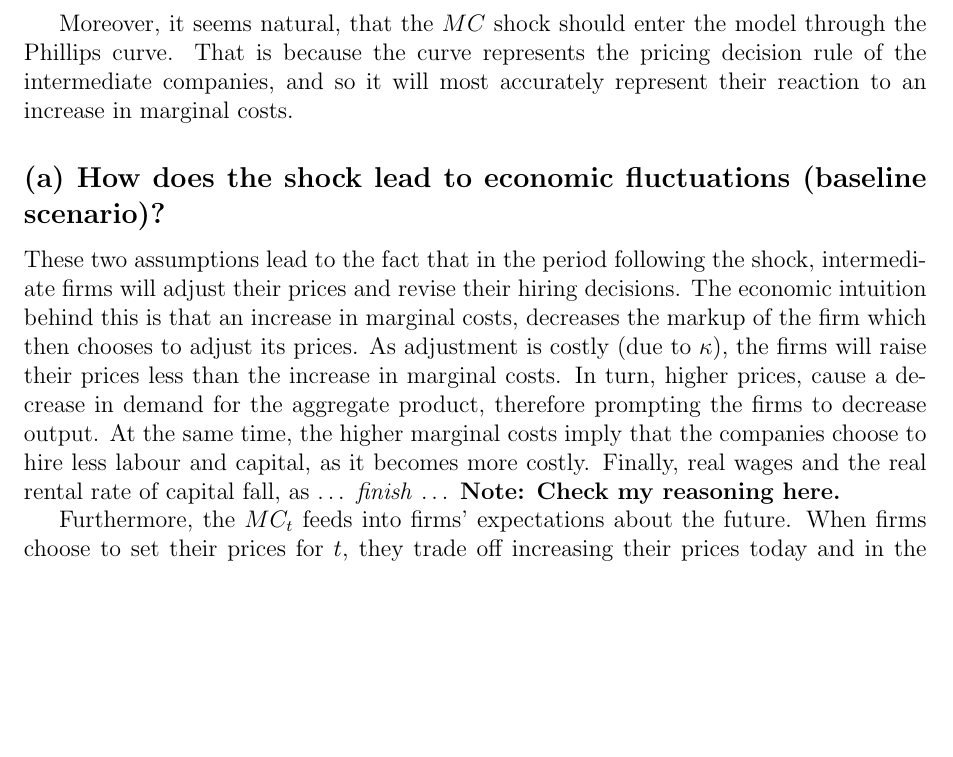
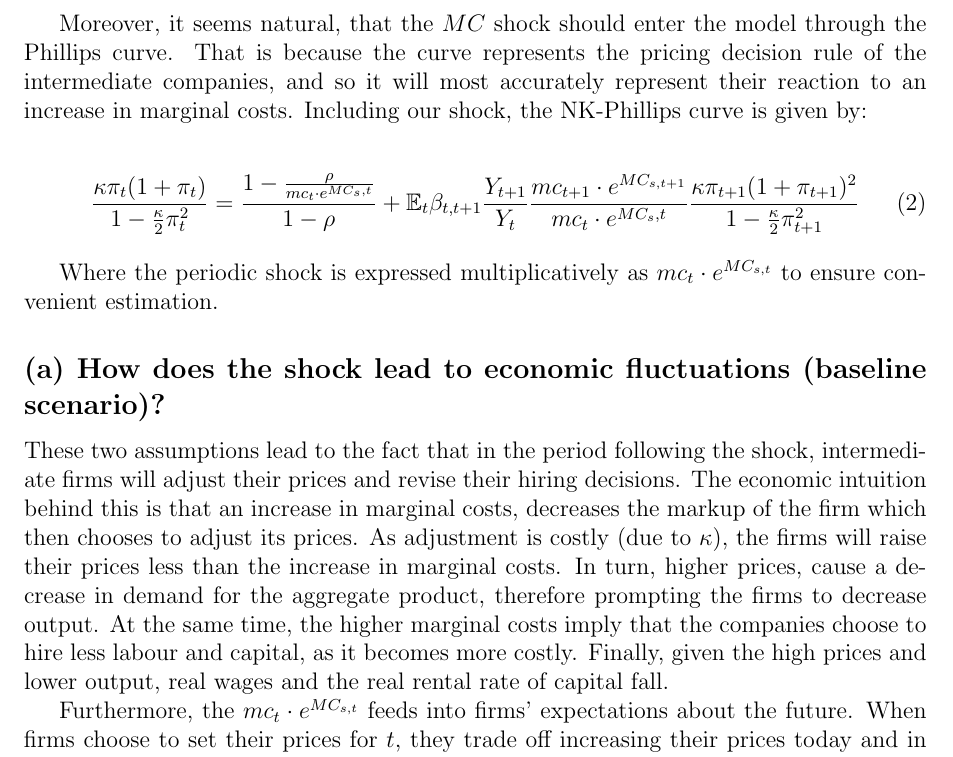
Before and after one commit to pszewi/QDM-Paper, a LaTeX document (writing/QDM_paper.tex): part of page 3 of 6, cut so that both start at the same text, the shorter picture padded with empty space. Compiled offline with pdfLaTeX.

Commit message:
adding great empirical data

```diff
--- a/writing/QDM_paper.tex
+++ b/writing/QDM_paper.tex
@@ -122,13 +122,24 @@ As our scenario requires that the Central Bank adopts a money supply target aimi
     \frac{M_t}{M_{t-1}} = \Big(\frac{1+\pi_{t}}{1+ \bar \pi}\Big)^{\theta_{\pi}}
 \end{equation}
 
-Moreover, it seems natural, that the $MC$ shock should enter the model through the Phillips curve. That is because the curve represents the pricing decision rule of the intermediate companies, and so it will most accurately represent their reaction to an increase in marginal costs.
+Moreover, it seems natural, that the $MC$ shock should enter the model through the Phillips curve. That is because the curve represents the pricing decision rule of the intermediate companies, and so it will most accurately represent their reaction to an increase in marginal costs. Including our shock, the NK-Phillips curve is given by:
+
+\begin{equation}
+    \frac{\kappa \pi_t (1 + \pi_t)}{1 - \frac{\kappa}{2} \pi_t^2}
+    = \frac{1 - \frac{\rho}{mc_t \cdot e^{MC_s,t}}}{1 - \rho}
+    + \mathbb{E}_t \beta_{t,t+1}
+    \frac{Y_{t+1}}{Y_t}
+    \frac{mc_{t+1} \cdot e^{MC_{s,t+1}}}{mc_t \cdot e^{MC_s,t}}
+    \frac{\kappa \pi_{t+1} (1 + \pi_{t+1})^2}{1 - \frac{\kappa}{2} \pi_{t+1}^2}
+\end{equation}
+
+Where the periodic shock is expressed multiplicatively as $mc_t \cdot e^{MC_{s, t}}$ to ensure convenient estimation.
 
 \subsection*{(a) How does the shock lead to economic fluctuations (baseline scenario)?}
 
-These two assumptions lead to the fact that in the period following the shock, intermediate firms will adjust their prices and revise their hiring decisions. The economic intuition behind this is that an increase in marginal costs, decreases the markup of the firm which then chooses to adjust its prices. As adjustment is costly (due to $\kappa$), the firms will raise their prices less than the increase in marginal costs. In turn, higher prices, cause a decrease in demand for the aggregate product, therefore prompting the firms to decrease output. At the same time, the higher marginal costs imply that the companies choose to hire less labour and capital, as it becomes more costly. Finally, real wages and the real rental rate of capital fall, as \dots\ \textit{finish} \dots\ \textbf{Note: Check my reasoning here.}
+These two assumptions lead to the fact that in the period following the shock, intermediate firms will adjust their prices and revise their hiring decisions. The economic intuition behind this is that an increase in marginal costs, decreases the markup of the firm which then chooses to adjust its prices. As adjustment is costly (due to $\kappa$), the firms will raise their prices less than the increase in marginal costs. In turn, higher prices, cause a decrease in demand for the aggregate product, therefore prompting the firms to decrease output. At the same time, the higher marginal costs imply that the companies choose to hire less labour and capital, as it becomes more costly. Finally, given the high prices and lower output, real wages and the real rental rate of capital fall.
 
-Furthermore, the $MC_t$ feeds into firms' expectations about the future. When firms choose to set their prices for $t$, they trade off increasing their prices today and in the future. If the shock is expected to be persistent, firms may choose to increase their prices by less in $t$ and choose to keep increasing them slowly over time.
+Furthermore, the $mc_t \cdot e^{MC_{s, t}}$ feeds into firms' expectations about the future. When firms choose to set their prices for $t$, they trade off increasing their prices today and in the future. If the shock is expected to be persistent, firms may choose to increase their prices by less in $t$ and choose to keep increasing them slowly over time.
 
 The firm's pricing decision is also important for the future, as it is used as a benchmark relative to which they set their next period's prices. If prices are set high in period $t$, \textbf{does it increase the costs of raising the prices later on??? I don't think so}.
 
```
Also changed, not shown: data/README.md (deleted), matlab_base/output/irf_gdp_taylor.png, writing/QDM_paper.bbl (added), 1 other file.
